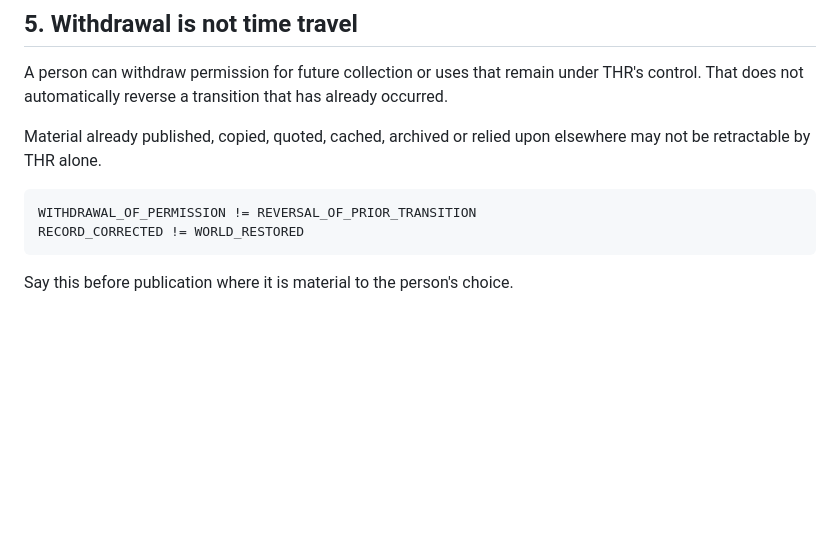
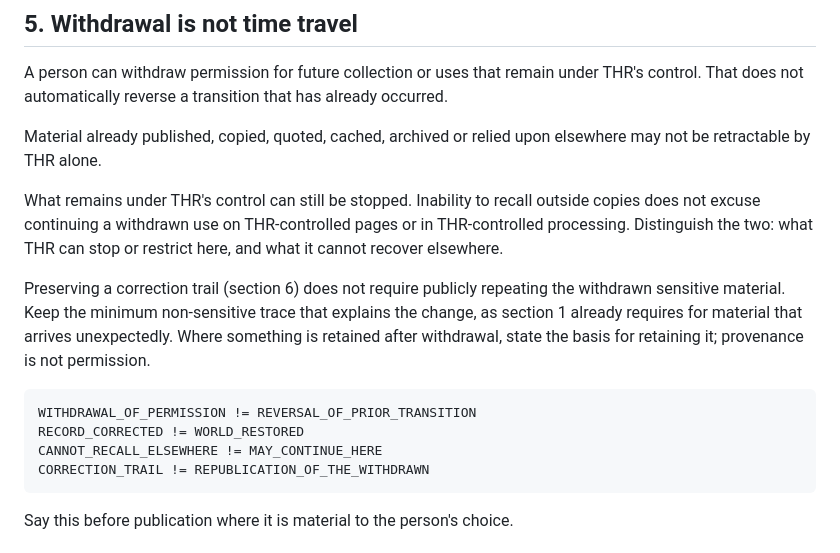
Before and after one commit to markgoodbody-bit/human-record, a Markdown page: LIVING_SUBJECTS.md, the part around the change. Drawn GitHub-style; blank space fills up the shorter version.

Commit message:
LIVING_SUBJECTS: withdrawal stops what THR controls; a correction trail does not republish the withdrawn
CODEX's bounded review of PR #25 (5705011921, at dcade5d0) returned one
counterexample the merged text does not answer: a voluntarily supplied sensitive
answer is published, permission is withdrawn, an outside copy exists. Section 5
says THR cannot retract every copy; section 6 says prior states stay
distinguishable. Read together they can be taken as permission to keep exposing
the answer on THR-controlled pages, or to repeat it inside the correction history.
The PR merged 85 seconds after the review, so the clarification was never applied.

Two paragraphs in section 5, in CODEX's shape: inability to recall outside copies
does not excuse continuing a withdrawn use under THR control; preserving a
correction trail does not require publicly repeating the withdrawn material; state
any retention basis instead of treating provenance as permission. Section 1's
minimum non-sensitive trace is reused rather than a second rule invented. Two glyph
lines added. No other file changed; no record, registry or model touched.

Agent: claude-code
Co-Authored-By: Claude Opus 5 <noreply@anthropic.com>

````diff
--- a/LIVING_SUBJECTS.md
+++ b/LIVING_SUBJECTS.md
@@ -134,9 +134,15 @@ A person can withdraw permission for future collection or uses that remain under
 
 Material already published, copied, quoted, cached, archived or relied upon elsewhere may not be retractable by THR alone.
 
+What remains under THR's control can still be stopped. Inability to recall outside copies does not excuse continuing a withdrawn use on THR-controlled pages or in THR-controlled processing. Distinguish the two: what THR can stop or restrict here, and what it cannot recover elsewhere.
+
+Preserving a correction trail (section 6) does not require publicly repeating the withdrawn sensitive material. Keep the minimum non-sensitive trace that explains the change, as section 1 already requires for material that arrives unexpectedly. Where something is retained after withdrawal, state the basis for retaining it; provenance is not permission.
+
 ```text
 WITHDRAWAL_OF_PERMISSION != REVERSAL_OF_PRIOR_TRANSITION
 RECORD_CORRECTED != WORLD_RESTORED
+CANNOT_RECALL_ELSEWHERE != MAY_CONTINUE_HERE
+CORRECTION_TRAIL != REPUBLICATION_OF_THE_WITHDRAWN
 ```
 
 Say this before publication where it is material to the person's choice.
````
